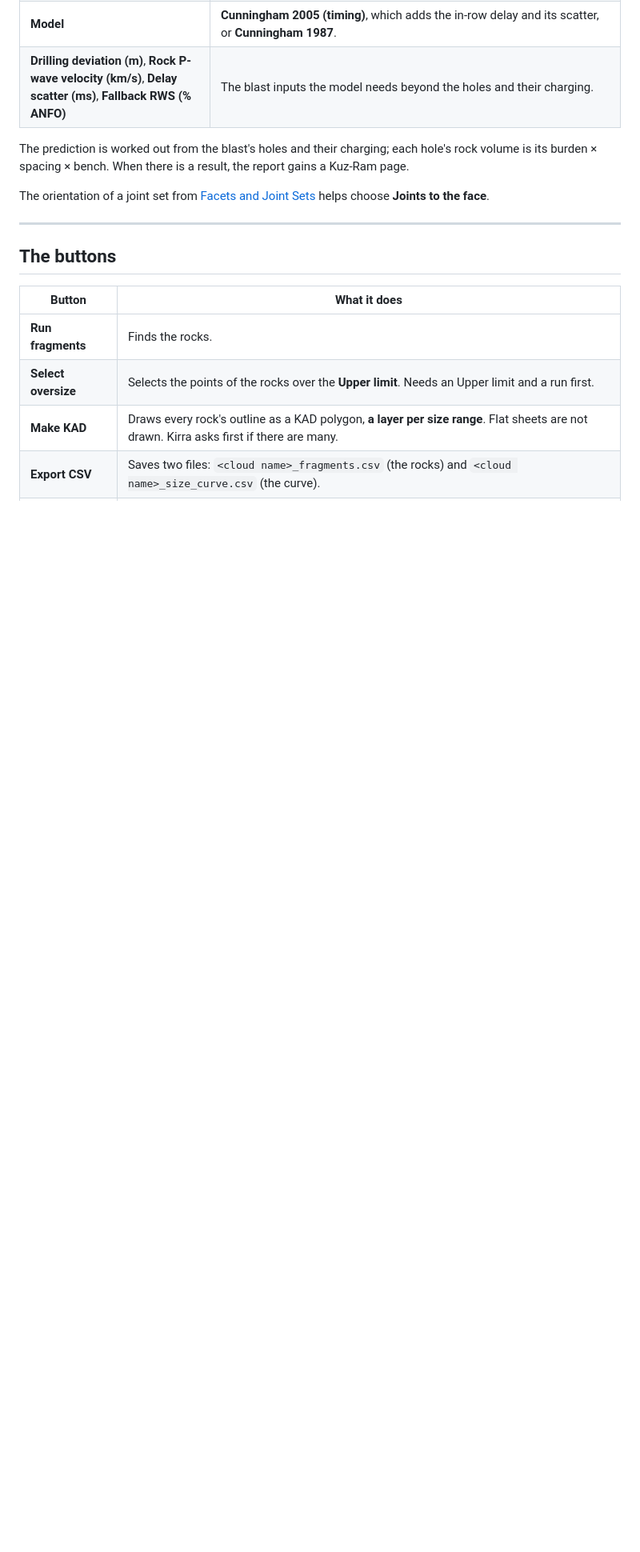
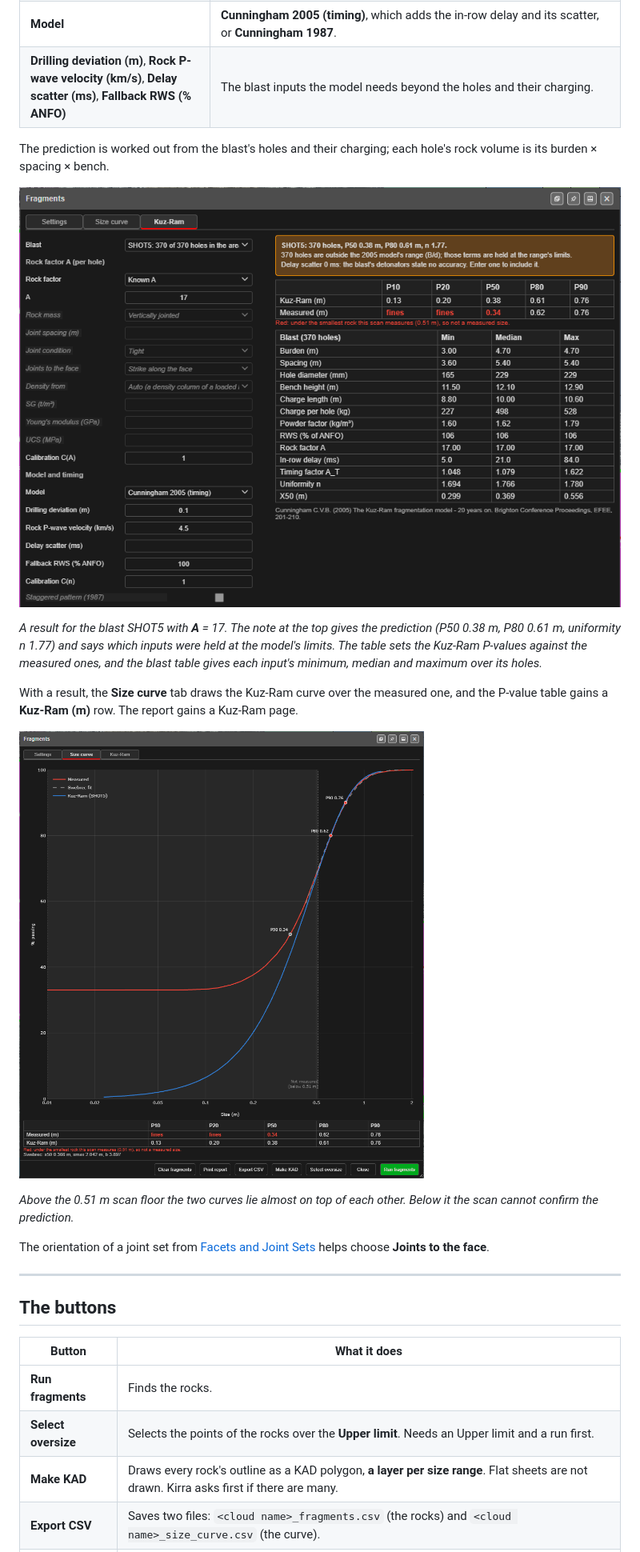
Before and after one commit to brentbuffham/kirra-docs, a Markdown page: surfaces/fragments.md, the part around one of its changes. Shown at 80% size. Rendered like a GitHub page; pictures changed too: screenshots/FragmentsKuzRamResult.png (added), screenshots/FragmentsSizeCurveKuzRam.png (added); blank space fills up the shorter version.

```diff
--- a/surfaces/fragments.md
+++ b/surfaces/fragments.md
@@ -197,7 +197,22 @@ beside what the scan measured.
 | **Drilling deviation (m)**, **Rock P-wave velocity (km/s)**, **Delay scatter (ms)**, **Fallback RWS (% ANFO)** | The blast inputs the model needs beyond the holes and their charging. |
 
 The prediction is worked out from the blast's holes and their charging; each hole's rock volume is
-its burden × spacing × bench. When there is a result, the report gains a Kuz-Ram page.
+its burden × spacing × bench.
+
+![The Kuz-Ram tab with a result for SHOT5 and rock factor A 17: the Kuz-Ram and measured P-values side by side, and the blast's minimum, median and maximum for each input](../screenshots/FragmentsKuzRamResult.png)
+
+*A result for the blast SHOT5 with **A** = 17. The note at the top gives the prediction (P50 0.38 m,
+P80 0.61 m, uniformity n 1.77) and says which inputs were held at the model's limits. The table sets
+the Kuz-Ram P-values against the measured ones, and the blast table gives each input's minimum,
+median and maximum over its holes.*
+
+With a result, the **Size curve** tab draws the Kuz-Ram curve over the measured one, and the
+P-value table gains a **Kuz-Ram (m)** row. The report gains a Kuz-Ram page.
+
+![The Size curve tab with the Kuz-Ram curve in blue over the measured curve and the Swebrec fit, and the P-value table with Measured and Kuz-Ram rows](../screenshots/FragmentsSizeCurveKuzRam.png)
+
+*Above the 0.51 m scan floor the two curves lie almost on top of each other. Below it the scan cannot
+confirm the prediction.*
 
 The orientation of a joint set from [Facets and Joint Sets](facets-joint-sets.md) helps choose
 **Joints to the face**.
```
Also changed, not shown: other parts of surfaces/fragments.md (+8 -2 lines), screenshots/FragmentReportPage2.png, screenshots/FragmentReportPage3.png (added), screenshots/FragmentReportPreview.png (added), 1 other file.
